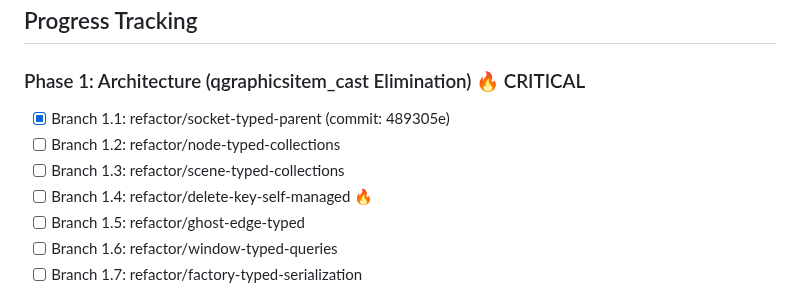
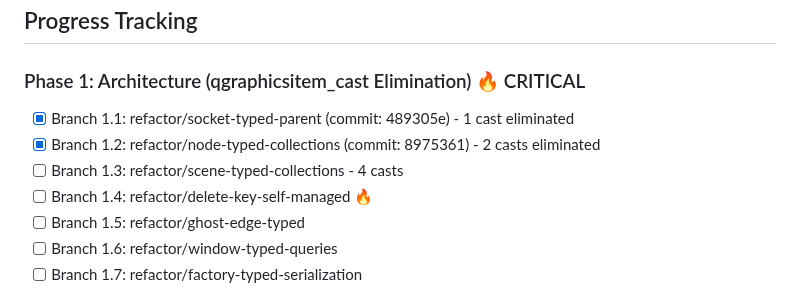
Before and after one commit to black13/cmake-qt5-socket-connector-small, a Markdown page: plan.md, the part around the change. GitHub-like rendering.

Commit message:
docs: mark Branch 1.2 complete - node typed collections (3/17 casts eliminated)

```diff
--- a/plan.md
+++ b/plan.md
@@ -747,9 +747,9 @@ git branch -d test/javascript-integration-examples
 ## Progress Tracking
 
 ### Phase 1: Architecture (qgraphicsitem_cast Elimination) 🔥 CRITICAL
-- [x] Branch 1.1: refactor/socket-typed-parent (commit: 489305e)
-- [ ] Branch 1.2: refactor/node-typed-collections
-- [ ] Branch 1.3: refactor/scene-typed-collections
+- [x] Branch 1.1: refactor/socket-typed-parent (commit: 489305e) - 1 cast eliminated
+- [x] Branch 1.2: refactor/node-typed-collections (commit: 8975361) - 2 casts eliminated
+- [ ] Branch 1.3: refactor/scene-typed-collections - 4 casts
 - [ ] Branch 1.4: refactor/delete-key-self-managed 🔥
 - [ ] Branch 1.5: refactor/ghost-edge-typed
 - [ ] Branch 1.6: refactor/window-typed-queries
```
